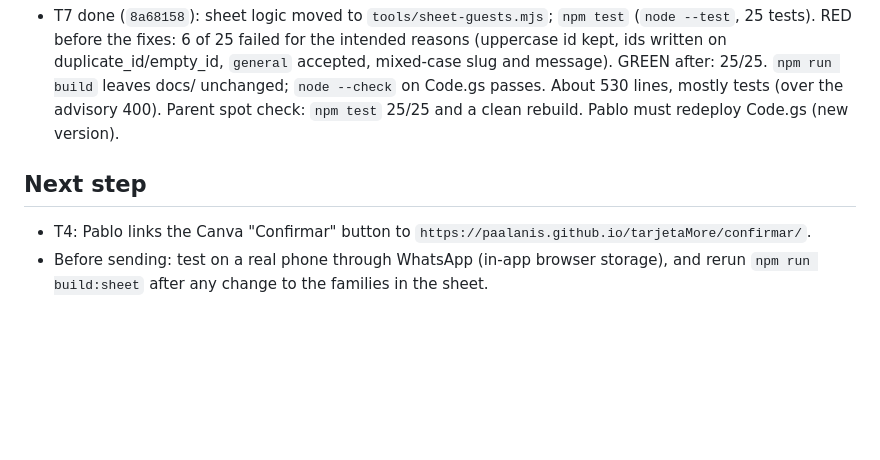
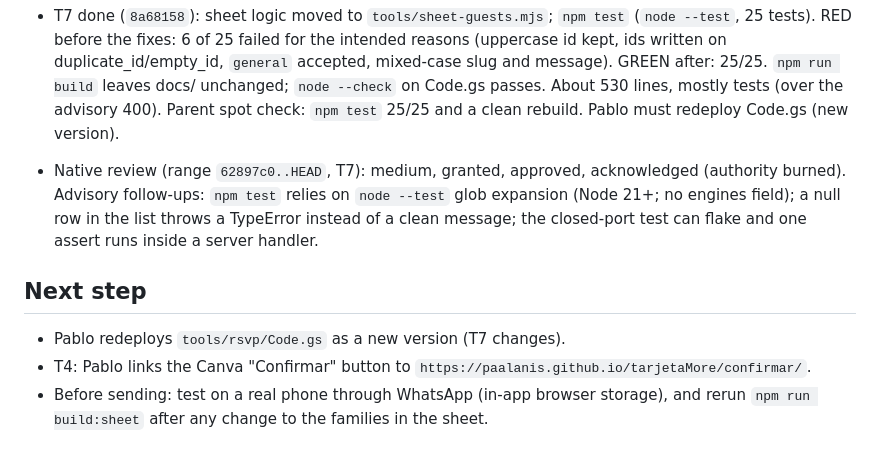
Before and after one commit to paalanis/tarjetaMore, a Markdown page: odd/tasks/rsvp-confirm.md, the part around the change. GitHub-like rendering; blank space fills up the shorter version.

Commit message:
docs: record review follow-ups review
Co-Authored-By: Claude Opus 5.5 <noreply@anthropic.com>
Claude-Session: https://claude.ai/code/session_01SR7KnrrtZtA4EF2Uy9Ws42

```diff
--- a/odd/tasks/rsvp-confirm.md
+++ b/odd/tasks/rsvp-confirm.md
@@ -121,9 +121,14 @@ small Apps Script web app reads and writes.
   duplicate_id/empty_id, `general` accepted, mixed-case slug and message). GREEN after: 25/25. `npm run build`
   leaves docs/ unchanged; `node --check` on Code.gs passes. About 530 lines, mostly tests (over the advisory
   400). Parent spot check: `npm test` 25/25 and a clean rebuild. Pablo must redeploy Code.gs (new version).
+- Native review (range `62897c0..HEAD`, T7): medium, granted, approved, acknowledged (authority burned).
+  Advisory follow-ups: `npm test` relies on `node --test` glob expansion (Node 21+; no engines field);
+  a null row in the list throws a TypeError instead of a clean message; the closed-port test can flake and
+  one assert runs inside a server handler.
 
 ## Next step
 
+- Pablo redeploys `tools/rsvp/Code.gs` as a new version (T7 changes).
 - T4: Pablo links the Canva "Confirmar" button to `https://paalanis.github.io/tarjetaMore/confirmar/`.
 - Before sending: test on a real phone through WhatsApp (in-app browser storage), and rerun
   `npm run build:sheet` after any change to the families in the sheet.
```
